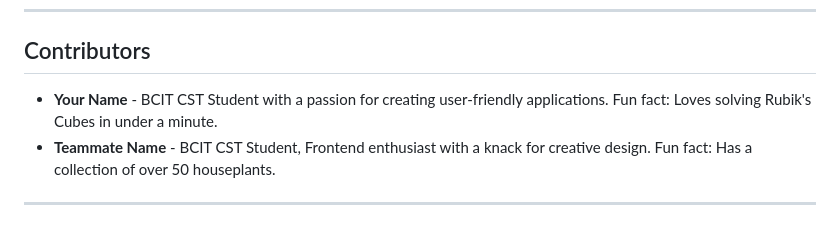
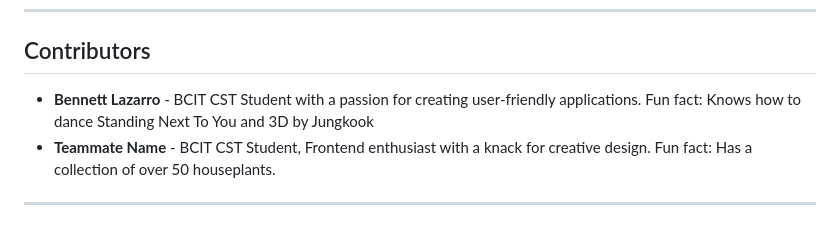
Before and after one commit to Bennitooo/1800_202530_26, a Markdown page: README.md, the part around the change. Rendered like a GitHub page.

Commit message:
feat: Add intro to README file for Bennett

```diff
--- a/README.md
+++ b/README.md
@@ -62,7 +62,7 @@ project-name/
 ---
 
 ## Contributors
-- **Your Name** - BCIT CST Student with a passion for creating user-friendly applications. Fun fact: Loves solving Rubik's Cubes in under a minute.
+- **Bennett Lazarro** - BCIT CST Student with a passion for creating user-friendly applications. Fun fact: Knows how to dance Standing Next To You and 3D by Jungkook
 - **Teammate Name** - BCIT CST Student, Frontend enthusiast with a knack for creative design. Fun fact: Has a collection of over 50 houseplants.
 
 ---
```
